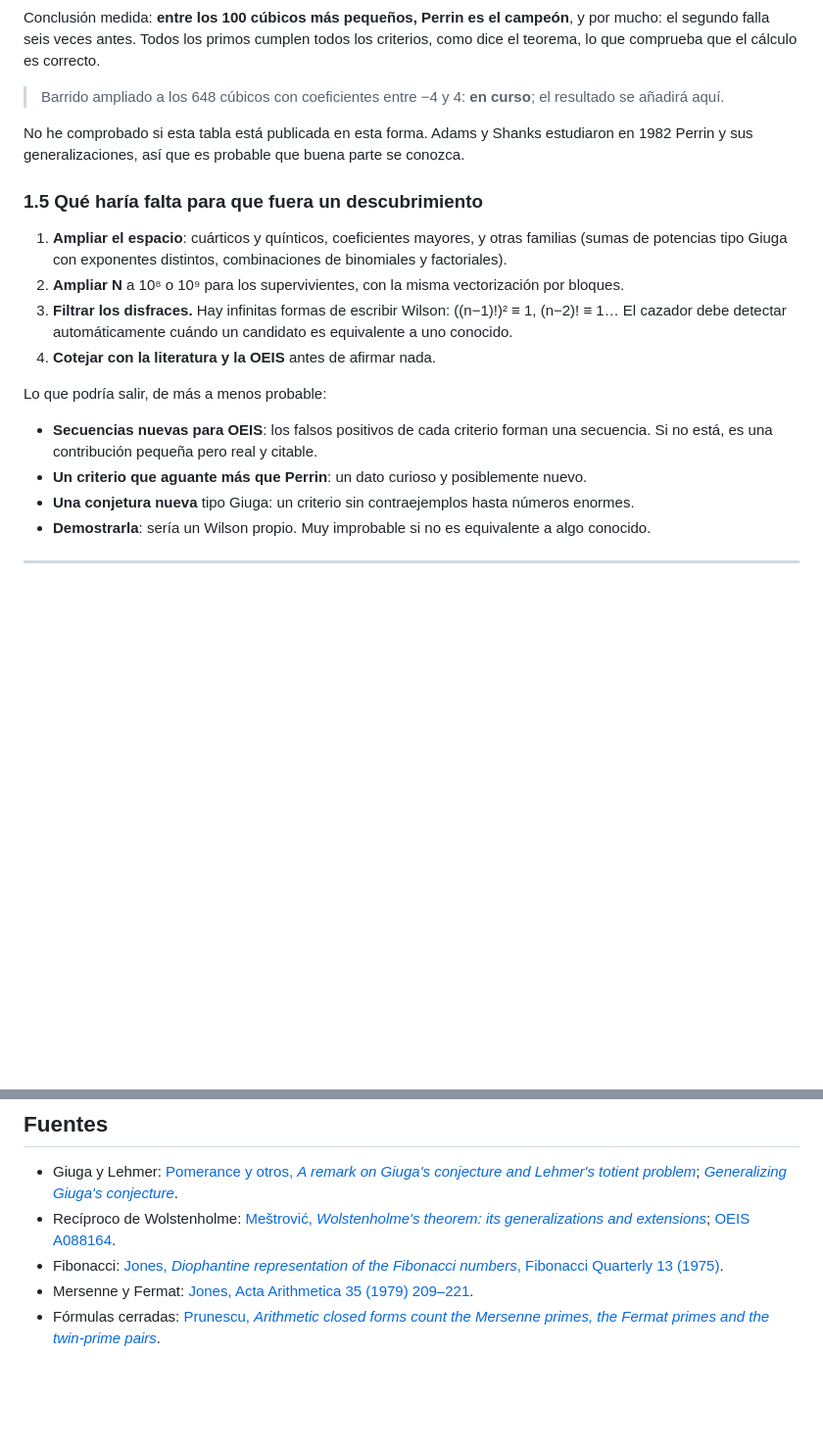
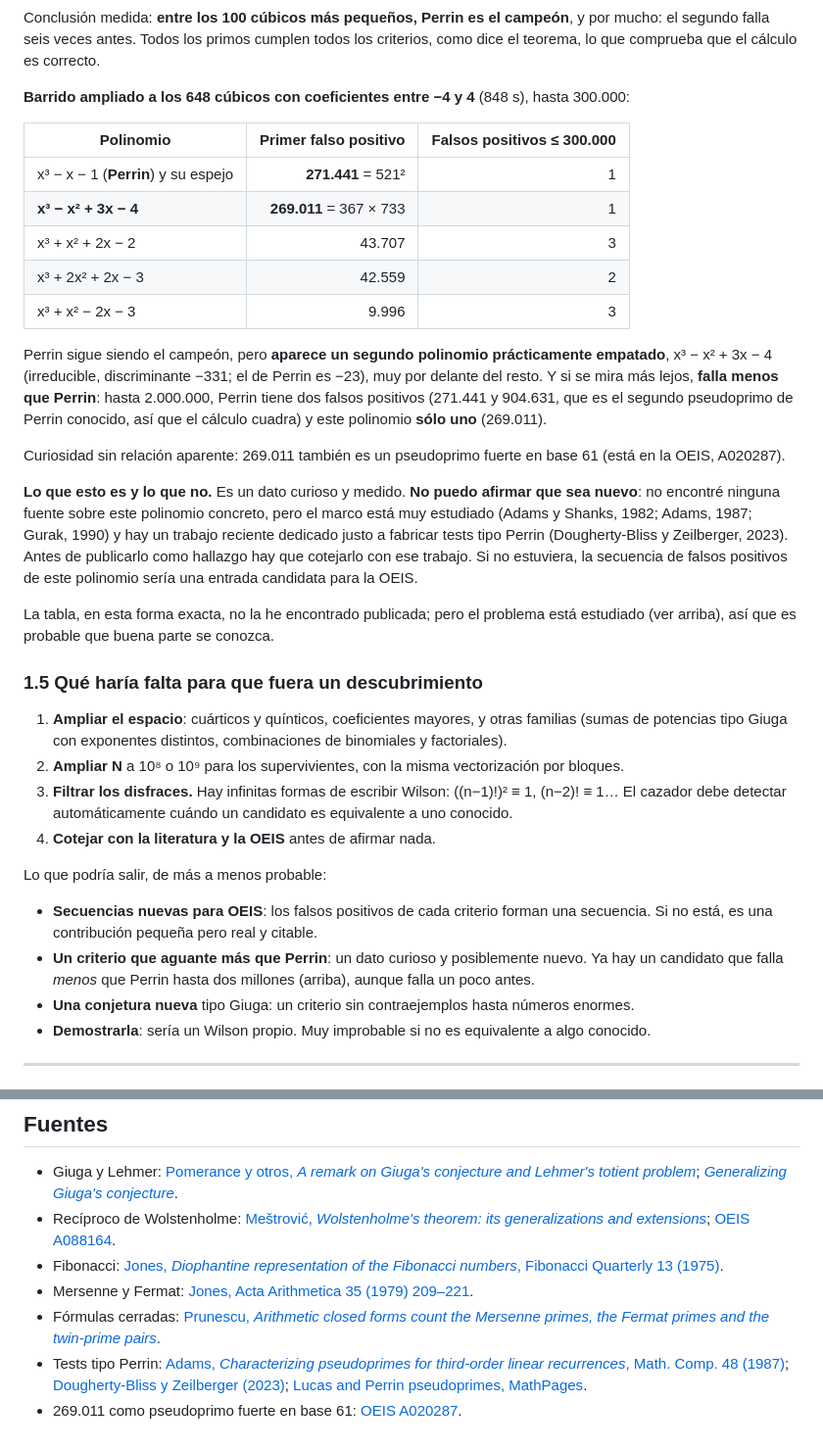
Before and after one commit to Javitax47/Proyecto-Diophantus, a Markdown page: DESCUBRIMIENTOS.md, 2 parts joined by grey strips. Shown at 98% size. Rendered like a GitHub page; blank space fills up the shorter version.

Commit message:
descubrimientos: el barrido de 648 cubicos encuentra un rival de Perrin
Barrido de los 648 cubicos con coeficientes en [-4,4] hasta 300000:

  x^3 - x - 1      (Perrin)   primer falso positivo 271441 = 521^2
  x^3 - x^2 + 3x - 4          primer falso positivo 269011 = 367 * 733
  x^3 + x^2 + 2x - 2          43707   (el siguiente, muy por detras)

El nuevo es irreducible, de discriminante -331 (Perrin: -23). Hasta 2000000 Perrin
tiene dos falsos positivos (271441 y 904631, el segundo pseudoprimo de Perrin
conocido, lo que confirma el calculo) y el nuevo solo uno.

No se afirma novedad: no aparece en la busqueda, pero el marco esta muy estudiado
(Adams-Shanks 1982, Adams 1987, Gurak 1990) y Dougherty-Bliss y Zeilberger (2023)
trabajan justo en fabricar tests tipo Perrin. Queda anotado como candidato a
cotejar con ese trabajo antes de publicarlo.

Co-Authored-By: Claude Opus 5.5 <noreply@anthropic.com>
Claude-Session: https://claude.ai/code/session_01LEqsafaZVh1UouaXpwB9fg

```diff
--- a/DESCUBRIMIENTOS.md
+++ b/DESCUBRIMIENTOS.md
@@ -96,11 +96,34 @@ Conclusión medida: **entre los 100 cúbicos más pequeños, Perrin es el campe
 segundo falla seis veces antes. Todos los primos cumplen todos los criterios, como dice el teorema,
 lo que comprueba que el cálculo es correcto.
 
-> Barrido ampliado a los 648 cúbicos con coeficientes entre −4 y 4: **en curso**; el resultado se
-> añadirá aquí.
+**Barrido ampliado a los 648 cúbicos con coeficientes entre −4 y 4** (848 s), hasta 300.000:
 
-No he comprobado si esta tabla está publicada en esta forma. Adams y Shanks estudiaron en 1982
-Perrin y sus generalizaciones, así que es probable que buena parte se conozca.
+| Polinomio | Primer falso positivo | Falsos positivos ≤ 300.000 |
+|---|---:|---:|
+| x³ − x − 1 (**Perrin**) y su espejo | **271.441** = 521² | 1 |
+| **x³ − x² + 3x − 4** | **269.011** = 367 × 733 | 1 |
+| x³ + x² + 2x − 2 | 43.707 | 3 |
+| x³ + 2x² + 2x − 3 | 42.559 | 2 |
+| x³ + x² − 2x − 3 | 9.996 | 3 |
+
+Perrin sigue siendo el campeón, pero **aparece un segundo polinomio prácticamente empatado**,
+x³ − x² + 3x − 4 (irreducible, discriminante −331; el de Perrin es −23), muy por delante del resto.
+Y si se mira más lejos, **falla menos que Perrin**: hasta 2.000.000, Perrin tiene dos falsos
+positivos (271.441 y 904.631, que es el segundo pseudoprimo de Perrin conocido, así que el cálculo
+cuadra) y este polinomio **sólo uno** (269.011).
+
+Curiosidad sin relación aparente: 269.011 también es un pseudoprimo fuerte en base 61 (está en la
+OEIS, A020287).
+
+**Lo que esto es y lo que no.** Es un dato curioso y medido. **No puedo afirmar que sea nuevo**: no
+encontré ninguna fuente sobre este polinomio concreto, pero el marco está muy estudiado (Adams y
+Shanks, 1982; Adams, 1987; Gurak, 1990) y hay un trabajo reciente dedicado justo a fabricar tests
+tipo Perrin (Dougherty-Bliss y Zeilberger, 2023). Antes de publicarlo como hallazgo hay que cotejarlo
+con ese trabajo. Si no estuviera, la secuencia de falsos positivos de este polinomio sería una
+entrada candidata para la OEIS.
+
+La tabla, en esta forma exacta, no la he encontrado publicada; pero el problema está estudiado (ver
+arriba), así que es probable que buena parte se conozca.
 
 ### 1.5 Qué haría falta para que fuera un descubrimiento
 
@@ -115,7 +138,8 @@ Lo que podría salir, de más a menos probable:
 
 - **Secuencias nuevas para OEIS**: los falsos positivos de cada criterio forman una secuencia. Si no
   está, es una contribución pequeña pero real y citable.
-- **Un criterio que aguante más que Perrin**: un dato curioso y posiblemente nuevo.
+- **Un criterio que aguante más que Perrin**: un dato curioso y posiblemente nuevo. Ya hay un
+  candidato que falla *menos* que Perrin hasta dos millones (arriba), aunque falla un poco antes.
 - **Una conjetura nueva** tipo Giuga: un criterio sin contraejemplos hasta números enormes.
 - **Demostrarla**: sería un Wilson propio. Muy improbable si no es equivalente a algo conocido.
 
@@ -202,3 +226,7 @@ conviertes números y programas en ecuaciones.
 - Fibonacci: [Jones, *Diophantine representation of the Fibonacci numbers*, Fibonacci Quarterly 13 (1975)](https://www.mathstat.dal.ca/FQ/Scanned/13-1/jones.pdf).
 - Mersenne y Fermat: [Jones, Acta Arithmetica 35 (1979) 209–221](https://impan.pl/en/publishing-house/journals-and-series/acta-arithmetica/all/35/3/102229/diophantine-representation-of-mersenne-and-fermat-primes).
 - Fórmulas cerradas: [Prunescu, *Arithmetic closed forms count the Mersenne primes, the Fermat primes and the twin-prime pairs*](https://arxiv.org/pdf/2512.01680).
+- Tests tipo Perrin: [Adams, *Characterizing pseudoprimes for third-order linear recurrences*, Math. Comp. 48 (1987)](https://www.ams.org/journals/mcom/1987-48-177/S0025-5718-1987-0866094-6);
+  [Dougherty-Bliss y Zeilberger (2023)](https://arxiv.org/pdf/2307.16069);
+  [Lucas and Perrin pseudoprimes, MathPages](https://mathpages.com/home/kmath127/kmath127.htm).
+- 269.011 como pseudoprimo fuerte en base 61: [OEIS A020287](https://oeis.org/A020287).
```
